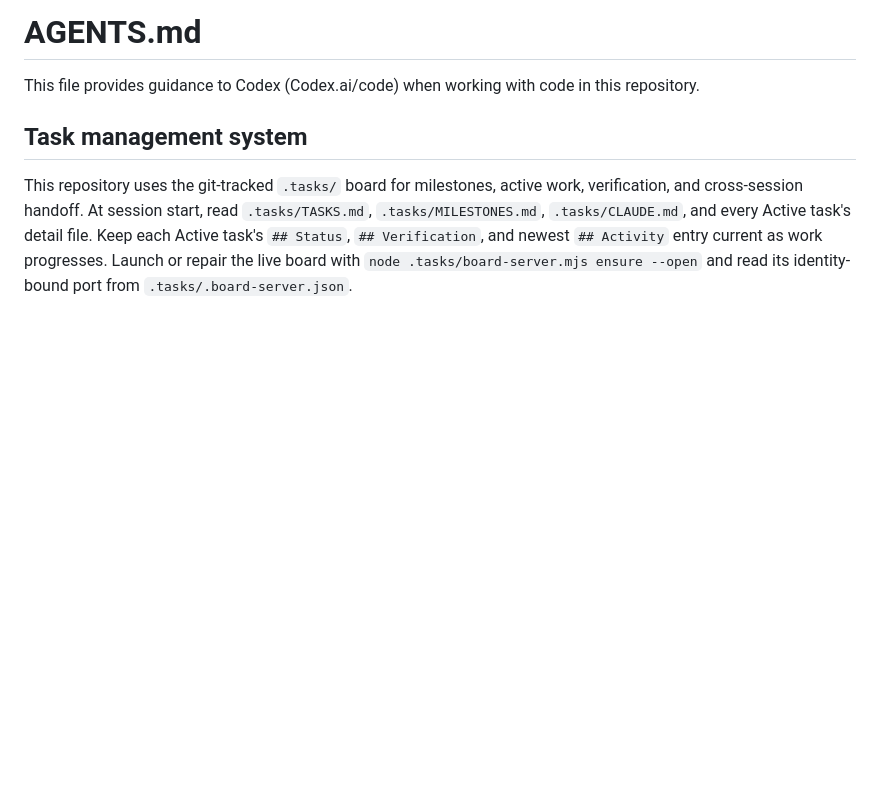
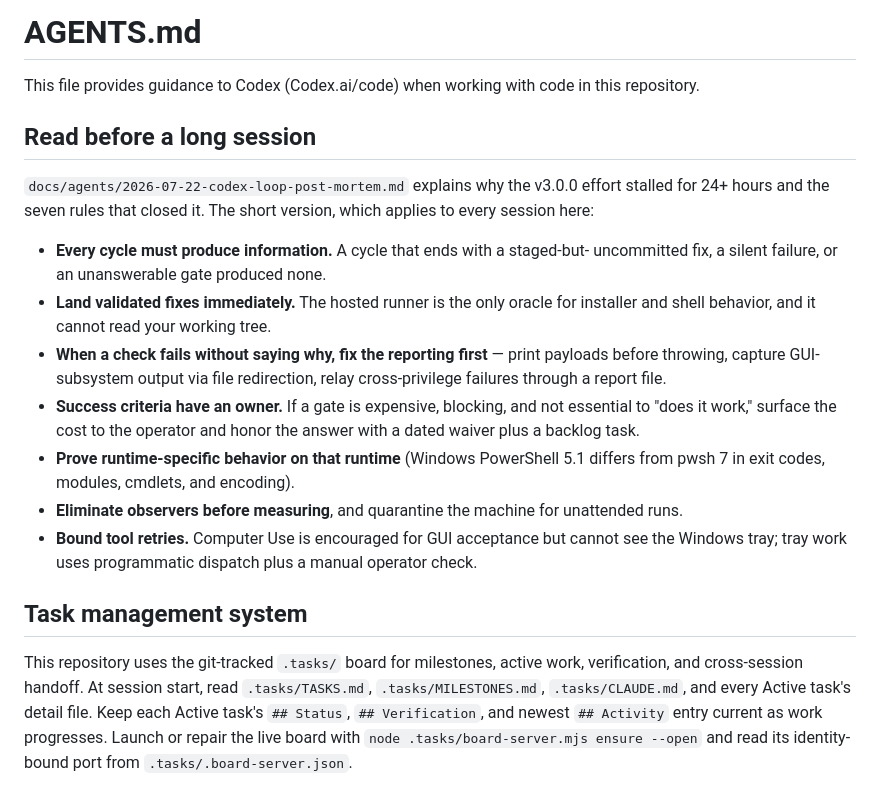
Before and after one commit to QubeTX/qube-system-diagnostics, a Markdown page: AGENTS.md, the part around the change. GitHub-like rendering; blank space fills up the shorter version.

```diff
--- a/AGENTS.md
+++ b/AGENTS.md
@@ -1,6 +1,30 @@
 # AGENTS.md
 
 This file provides guidance to Codex (Codex.ai/code) when working with code in this repository.
+
+## Read before a long session
+
+`docs/agents/2026-07-22-codex-loop-post-mortem.md` explains why the v3.0.0
+effort stalled for 24+ hours and the seven rules that closed it. The short
+version, which applies to every session here:
+
+- **Every cycle must produce information.** A cycle that ends with a staged-but-
+  uncommitted fix, a silent failure, or an unanswerable gate produced none.
+- **Land validated fixes immediately.** The hosted runner is the only oracle for
+  installer and shell behavior, and it cannot read your working tree.
+- **When a check fails without saying why, fix the reporting first** — print
+  payloads before throwing, capture GUI-subsystem output via file redirection,
+  relay cross-privilege failures through a report file.
+- **Success criteria have an owner.** If a gate is expensive, blocking, and not
+  essential to "does it work," surface the cost to the operator and honor the
+  answer with a dated waiver plus a backlog task.
+- **Prove runtime-specific behavior on that runtime** (Windows PowerShell 5.1
+  differs from pwsh 7 in exit codes, modules, cmdlets, and encoding).
+- **Eliminate observers before measuring**, and quarantine the machine for
+  unattended runs.
+- **Bound tool retries.** Computer Use is encouraged for GUI acceptance but
+  cannot see the Windows tray; tray work uses programmatic dispatch plus a
+  manual operator check.
 
 ## Task management system
 
```
Also changed, not shown: .tasks/tasks/qv3.md (+2 -0 lines), docs/agents/2026-07-22-codex-loop-post-mortem.md (added, +226 -0 lines).
